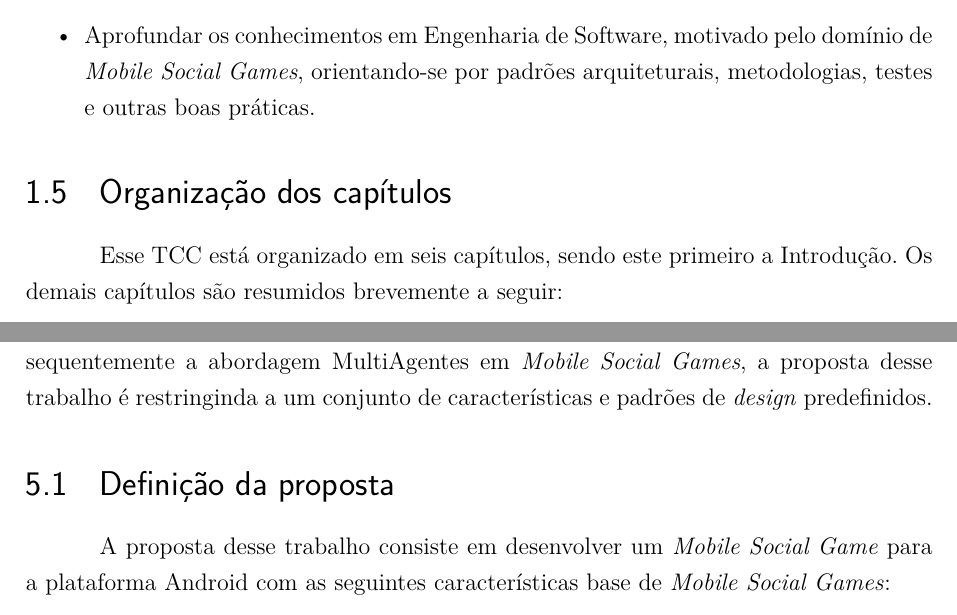
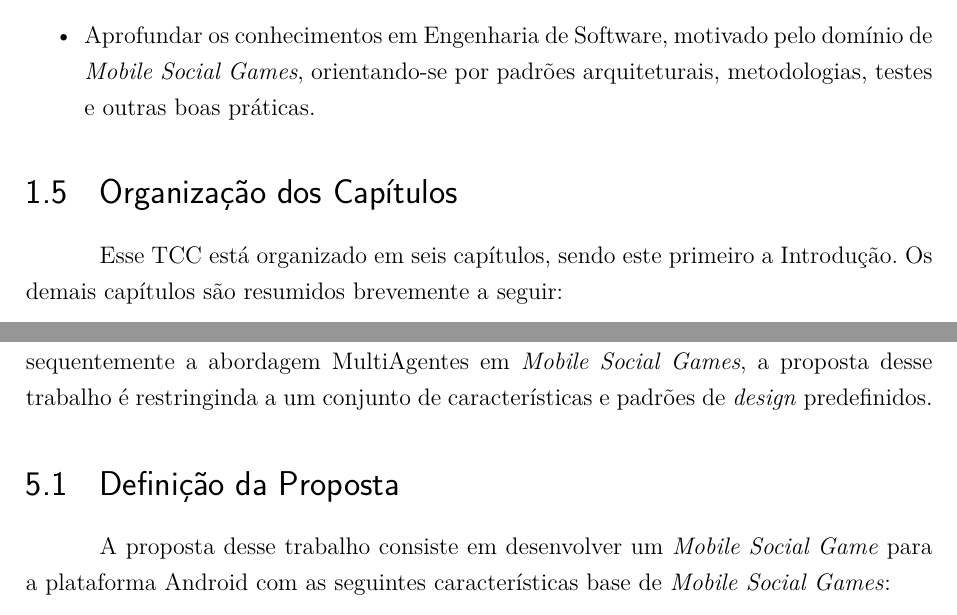
Before and after one commit to LevinoMoises/tcc, a LaTeX thesis (tcc.tex, which reads editaveis/introducao.tex, editaveis/proposta.tex): two parts of pages 15 and 39 of 46, joined at a grey line, cut so that both start at the same text. Compiled offline with pdfLaTeX.

Commit message:
padronização de sumário

```diff
--- a/editaveis/introducao.tex
+++ b/editaveis/introducao.tex
@@ -75,7 +75,7 @@ Esta seção define os objetivos geral e específicos referentes ao trabalho.
           \item Aprofundar os conhecimentos em Engenharia de Software, motivado pelo domínio de \textit{Mobile Social Games}, orientando-se por padrões arquiteturais, metodologias, testes e outras boas práticas.
         \end{itemize}
 
-\section{Organização dos capítulos}
+\section{Organização dos Capítulos}
 
 Esse TCC está organizado em seis capítulos, sendo este primeiro a Introdução. Os demais capítulos são resumidos brevemente a seguir:
 
--- a/editaveis/proposta.tex
+++ b/editaveis/proposta.tex
@@ -16,7 +16,7 @@ Levando em consideração as restrições presentes na ferramenta AMUSE, e conse
 abordagem MultiAgentes em \textit{Mobile Social Games}, a proposta desse trabalho
 é restringinda a um conjunto de características e padrões de \textit{design} predefinidos.
 
-\section{Definição da proposta}
+\section{Definição da Proposta}
 
 A proposta desse trabalho consiste em desenvolver um \textit{Mobile Social Game} para a
 plataforma Android com as seguintes características base de \textit{Mobile Social Games}:
```
Also changed, not shown: editaveis/referencialTeorico.tex (+2 -2 lines).
